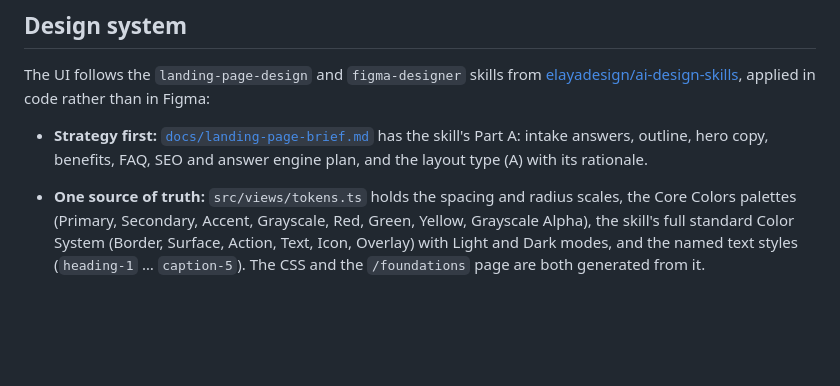
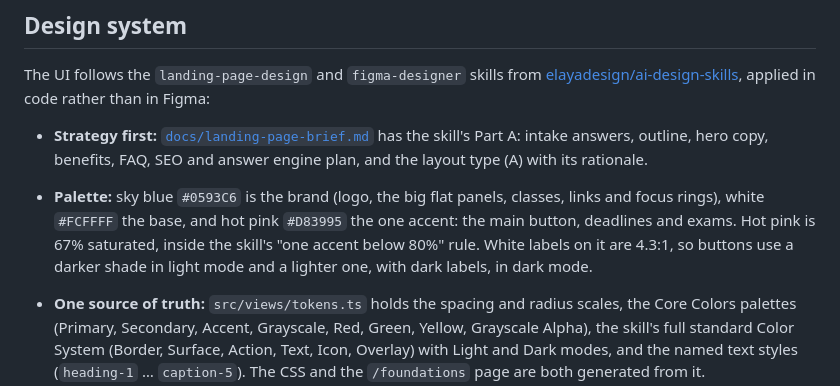
Before and after one commit to gabriel-wan/semsync, a Markdown page: README.md, the part around the change. Rendered like a GitHub page; blank space fills up the shorter version.

```diff
--- a/README.md
+++ b/README.md
@@ -73,6 +73,10 @@ The UI follows the `landing-page-design` and `figma-designer` skills from
 
 - **Strategy first:** [`docs/landing-page-brief.md`](docs/landing-page-brief.md) has the skill's Part A: intake answers,
   outline, hero copy, benefits, FAQ, SEO and answer engine plan, and the layout type (A) with its rationale.
+- **Palette:** sky blue `#0593C6` is the brand (logo, the big flat panels, classes, links and focus rings), white
+  `#FCFFFF` the base, and hot pink `#D83995` the one accent: the main button, deadlines and exams. Hot pink is 67%
+  saturated, inside the skill's "one accent below 80%" rule. White labels on it are 4.3:1, so buttons use a darker
+  shade in light mode and a lighter one, with dark labels, in dark mode.
 - **One source of truth:** `src/views/tokens.ts` holds the spacing and radius scales, the Core Colors palettes
   (Primary, Secondary, Accent, Grayscale, Red, Green, Yellow, Grayscale Alpha), the skill's full standard Color System
   (Border, Surface, Action, Text, Icon, Overlay) with Light and Dark modes, and the named text styles
```
Also changed, not shown: docs/landing-page-brief.md (+10 -5 lines), public/og.png, 7 other files.
